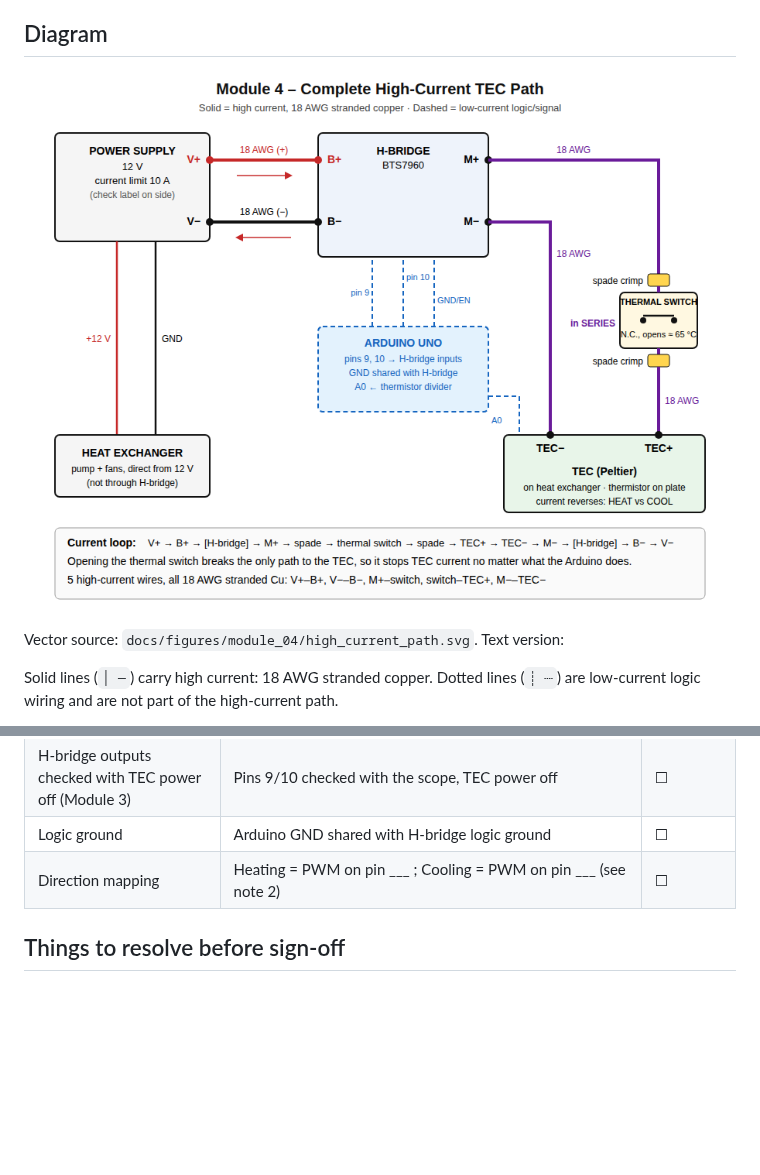
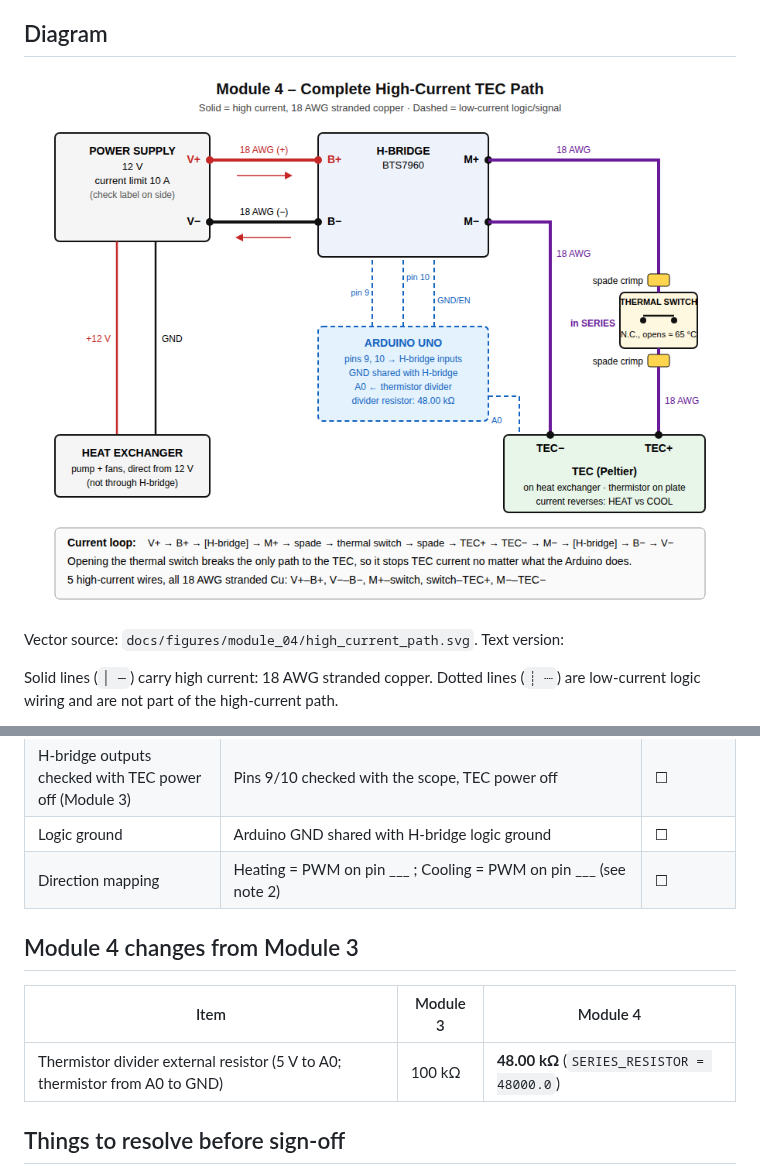
Before and after one commit to tyin-source/Lab-Module-4, a Markdown page: docs/module_notes/module_04_high_current_path.md, 2 parts joined by grey strips. GitHub-like rendering; pictures changed too: docs/figures/module_04/high_current_path.png; blank space fills up the shorter version.

Commit message:
Use 48.00 kOhm thermistor divider resistor for Module 4
The external divider resistor was changed from 100 kOhm (Module 3) to
48.00 kOhm. Update SERIES_RESISTOR in the sketch and record the change in
the Module 4 notes and wiring diagram.

Co-Authored-By: Claude Opus 5.5 <noreply@anthropic.com>
Claude-Session: https://claude.ai/code/session_01PEHAh8ir7Rzr8VMQrsMfe5

```diff
--- a/docs/module_notes/module_04_high_current_path.md
+++ b/docs/module_notes/module_04_high_current_path.md
@@ -71,6 +71,12 @@ matter what the Arduino commands.
 | Logic ground | Arduino GND shared with H-bridge logic ground | ☐ |
 | Direction mapping | Heating = PWM on pin ___ ; Cooling = PWM on pin ___ (see note 2) | ☐ |
 
+## Module 4 changes from Module 3
+
+| Item | Module 3 | Module 4 |
+| --- | --- | --- |
+| Thermistor divider external resistor (5 V to A0; thermistor from A0 to GND) | 100 kΩ | **48.00 kΩ** (`SERIES_RESISTOR = 48000.0`) |
+
 ## Things to resolve before sign-off
 
 1. **Thermal-switch rating mismatch.** The Module 3 notes say the switch cuts off at
```
Also changed, not shown: 2 other files.
